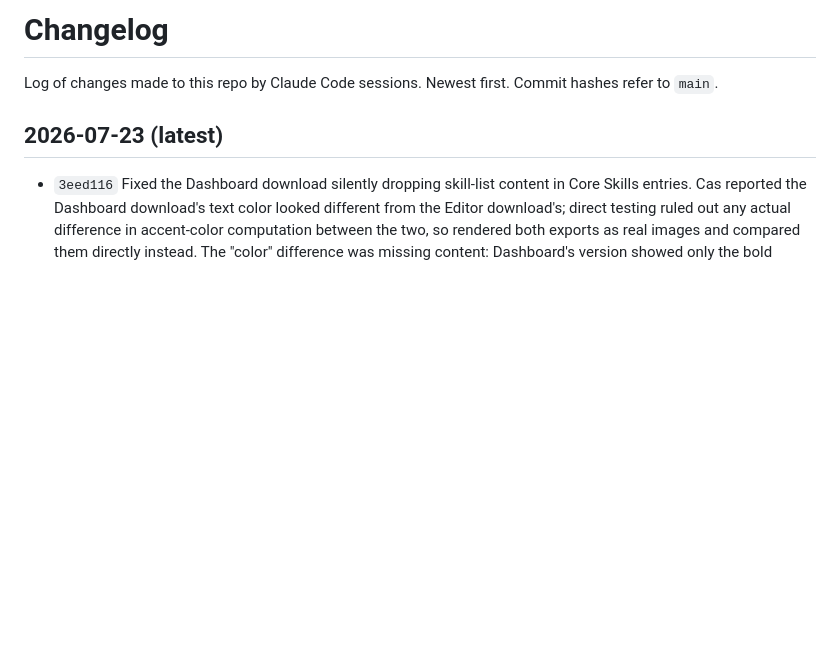
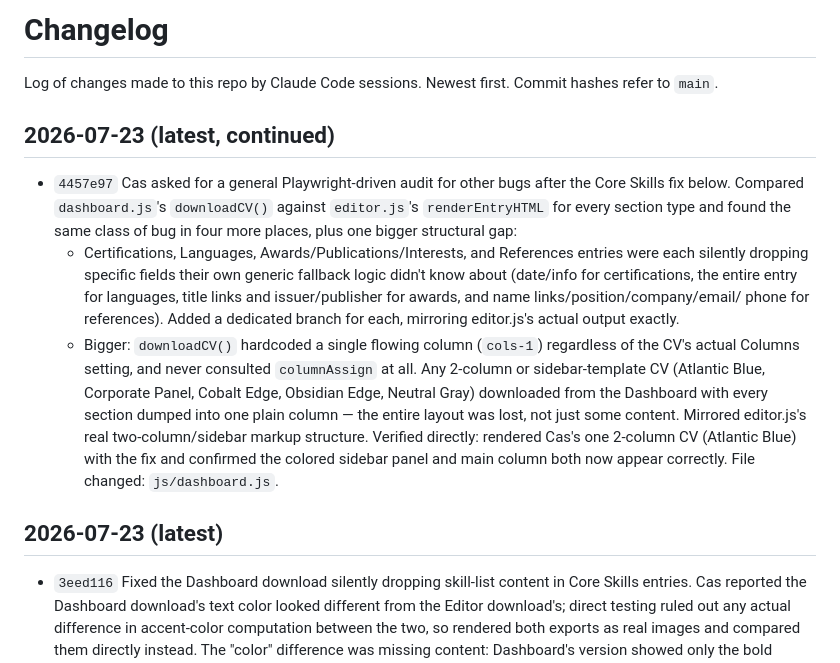
Before and after one commit to Es0sA/cascv, a Markdown page: CHANGELOG.md, the part around the change. Rendered like a GitHub page; blank space fills up the shorter version.

Commit message:
Log dashboard content-mapping and two-column layout fixes in changelog
Co-Authored-By: Claude Sonnet 5 <noreply@anthropic.com>
Claude-Session: https://claude.ai/code/session_01C483KhX9j81n1i55maGWJP

```diff
--- a/CHANGELOG.md
+++ b/CHANGELOG.md
@@ -2,6 +2,32 @@
 
 Log of changes made to this repo by Claude Code sessions. Newest first.
 Commit hashes refer to `main`.
+
+## 2026-07-23 (latest, continued)
+
+- `4457e97` Cas asked for a general Playwright-driven audit for other
+  bugs after the Core Skills fix below. Compared `dashboard.js`'s
+  `downloadCV()` against `editor.js`'s `renderEntryHTML` for every
+  section type and found the same class of bug in four more places,
+  plus one bigger structural gap:
+  - Certifications, Languages, Awards/Publications/Interests, and
+    References entries were each silently dropping specific fields
+    their own generic fallback logic didn't know about (date/info for
+    certifications, the entire entry for languages, title links and
+    issuer/publisher for awards, and name links/position/company/email/
+    phone for references). Added a dedicated branch for each, mirroring
+    editor.js's actual output exactly.
+  - Bigger: `downloadCV()` hardcoded a single flowing column
+    (`cols-1`) regardless of the CV's actual Columns setting, and never
+    consulted `columnAssign` at all. Any 2-column or sidebar-template
+    CV (Atlantic Blue, Corporate Panel, Cobalt Edge, Obsidian Edge,
+    Neutral Gray) downloaded from the Dashboard with every section
+    dumped into one plain column — the entire layout was lost, not
+    just some content. Mirrored editor.js's real two-column/sidebar
+    markup structure. Verified directly: rendered Cas's one 2-column
+    CV (Atlantic Blue) with the fix and confirmed the colored sidebar
+    panel and main column both now appear correctly. File changed:
+    `js/dashboard.js`.
 
 ## 2026-07-23 (latest)
 
```
